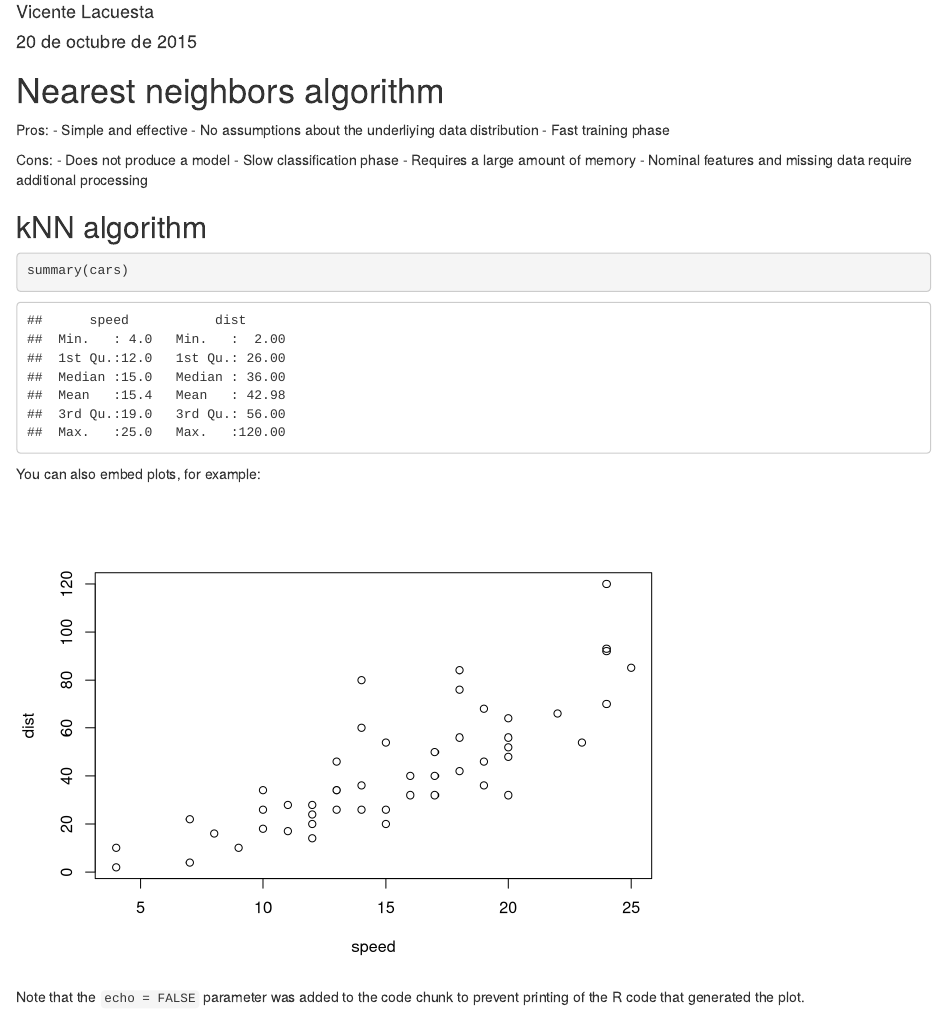
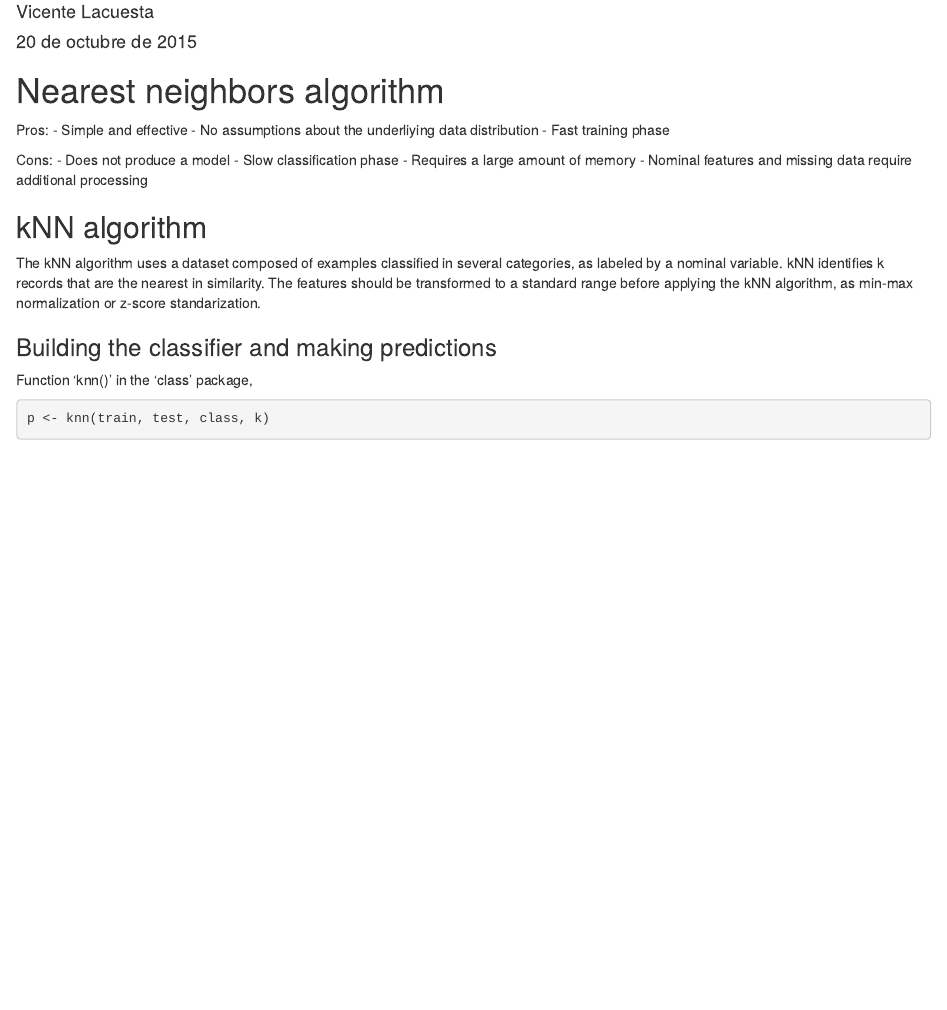
Before and after one commit to lacuesta/MachineLearningR, an R Markdown document (MachineLearningAlgorithms.Rmd): the page in a window 1100 px wide, from 70 px down. Rendered offline with R 4.5, knitr and Pandoc, with nearby package versions; some code elsewhere in the file could not run offline.

Commit message:
Add kNN algorigthm

````diff
--- a/MachineLearningAlgorithms.Rmd
+++ b/MachineLearningAlgorithms.Rmd
@@ -17,16 +17,13 @@ Cons:
 - Nominal features and missing data require additional processing
 
 ## kNN algorithm
+The kNN algorithm uses a dataset composed of examples classified
+in several categories, as labeled by a nominal variable. kNN identifies k
+records that are the nearest in similarity.
+The features should be transformed to a standard range before applying the kNN algorithm, as min-max normalization or z-score standarization.
 
-
+### Building the classifier and making predictions
+Function 'knn()' in the 'class' package,
 ```{r}
-summary(cars)
+p <- knn(train, test, class, k)
 ```
-
-You can also embed plots, for example:
-
-```{r, echo=FALSE}
-plot(cars)
-```
-
-Note that the `echo = FALSE` parameter was added to the code chunk to prevent printing of the R code that generated the plot.
````
Also changed, not shown: MachineLearningAlgorithms.Rmd (4 more changed lines).
